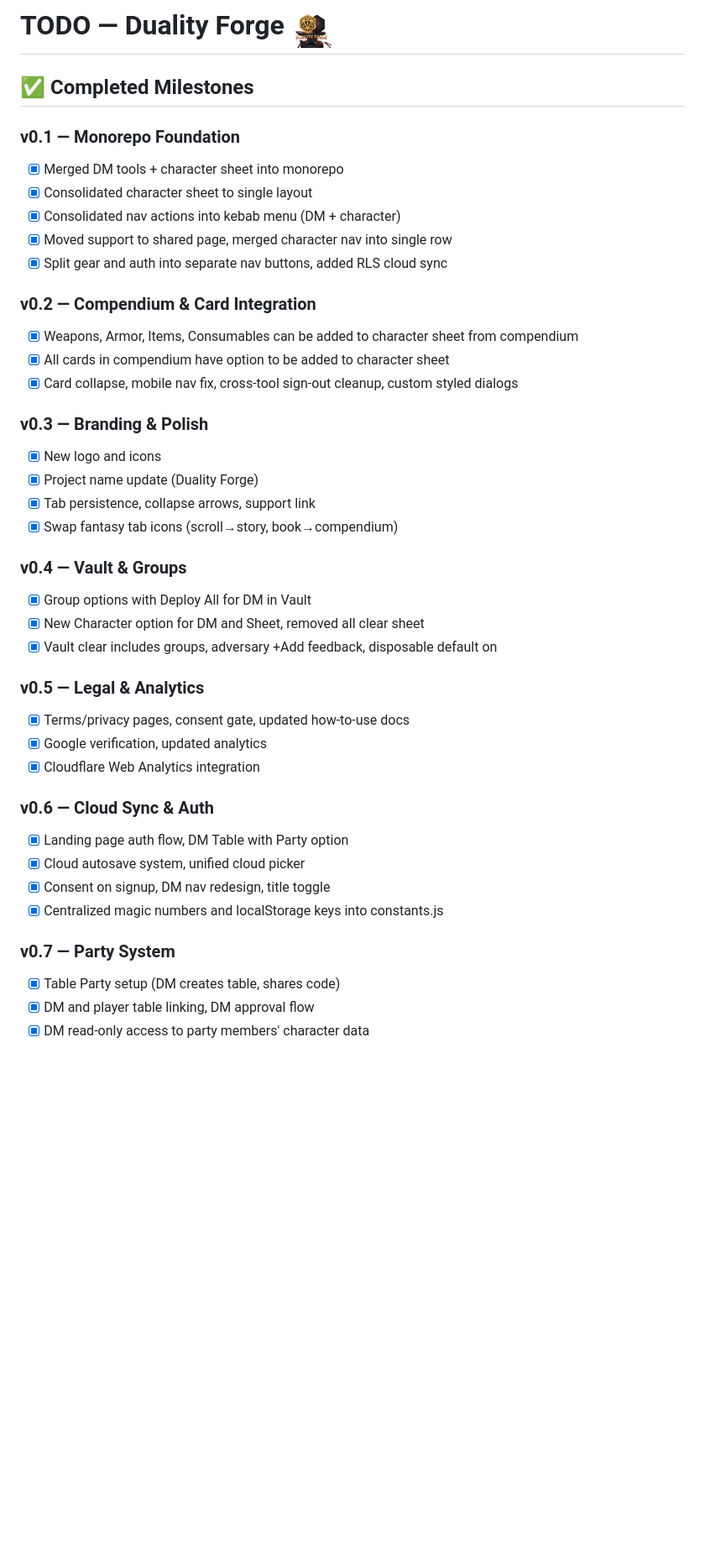
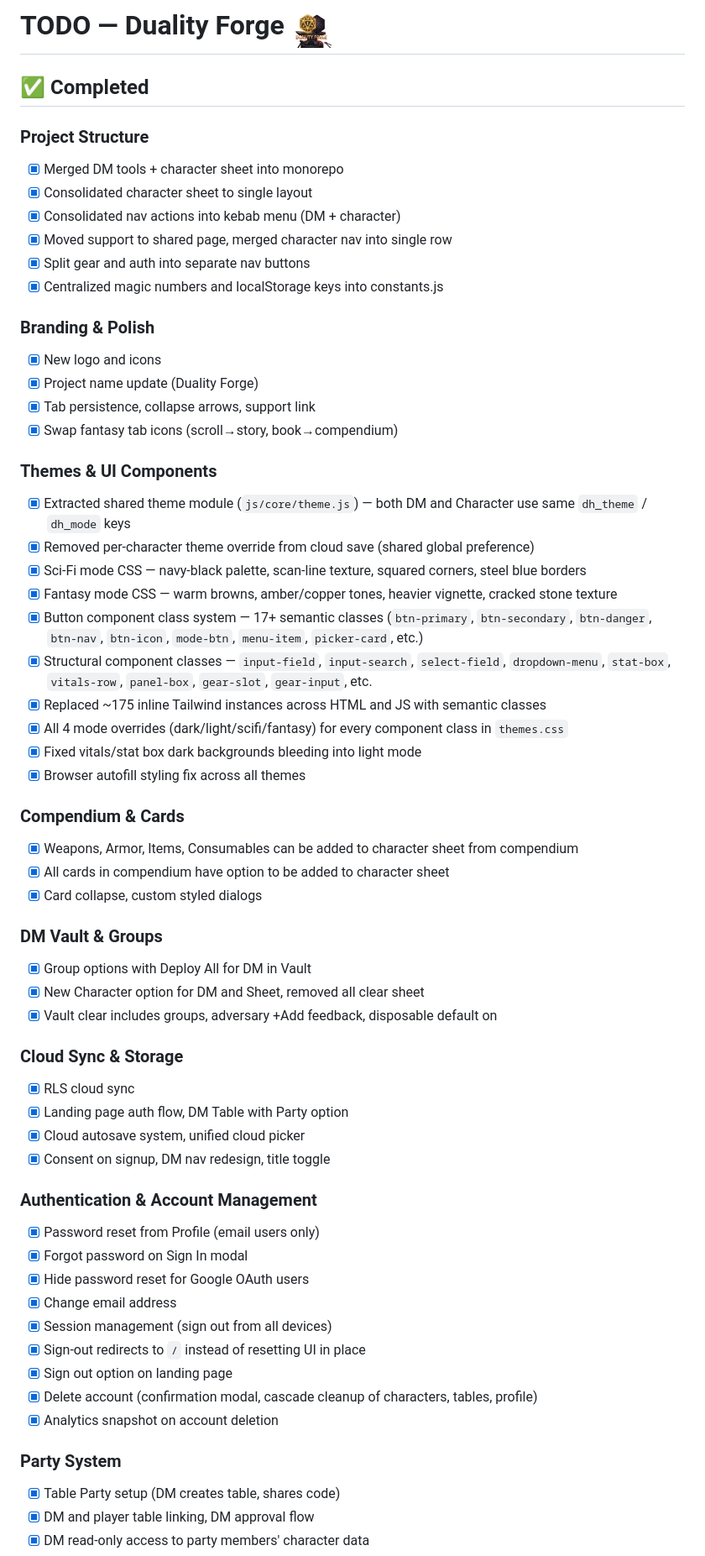
Before and after one commit to SegattoBuilder/duality-forge, a Markdown page: TODO.md, the part around one of its changes. Shown at 84% size. Drawn GitHub-style; blank space fills up the shorter version.

Commit message:
Update: TODO updated for next steps

```diff
--- a/TODO.md
+++ b/TODO.md
@@ -1,42 +1,61 @@
 # TODO — Duality Forge <img src="images/logo/icon-192.png" alt="logo" width="48">
 
-## ✅ Completed Milestones
+## ✅ Completed
 
-### v0.1 — Monorepo Foundation
+### Project Structure
 - [x] Merged DM tools + character sheet into monorepo
 - [x] Consolidated character sheet to single layout
 - [x] Consolidated nav actions into kebab menu (DM + character)
 - [x] Moved support to shared page, merged character nav into single row
-- [x] Split gear and auth into separate nav buttons, added RLS cloud sync
+- [x] Split gear and auth into separate nav buttons
+- [x] Centralized magic numbers and localStorage keys into constants.js
 
-### v0.2 — Compendium & Card Integration
-- [x] Weapons, Armor, Items, Consumables can be added to character sheet from compendium
-- [x] All cards in compendium have option to be added to character sheet
-- [x] Card collapse, mobile nav fix, cross-tool sign-out cleanup, custom styled dialogs
-
-### v0.3 — Branding & Polish
+### Branding & Polish
 - [x] New logo and icons
 - [x] Project name update (Duality Forge)
 - [x] Tab persistence, collapse arrows, support link
 - [x] Swap fantasy tab icons (scroll→story, book→compendium)
 
-### v0.4 — Vault & Groups
+### Themes & UI Components
+- [x] Extracted shared theme module (`js/core/theme.js`) — both DM and Character use same `dh_theme` / `dh_mode` keys
+- [x] Removed per-character theme override from cloud save (shared global preference)
+- [x] Sci-Fi mode CSS — navy-black palette, scan-line texture, squared corners, steel blue borders
+- [x] Fantasy mode CSS — warm browns, amber/copper tones, heavier vignette, cracked stone texture
+- [x] Button component class system — 17+ semantic classes (`btn-primary`, `btn-secondary`, `btn-danger`, `btn-nav`, `btn-icon`, `mode-btn`, `menu-item`, `picker-card`, etc.)
+- [x] Structural component classes — `input-field`, `input-search`, `select-field`, `dropdown-menu`, `stat-box`, `vitals-row`, `panel-box`, `gear-slot`, `gear-input`, etc.
+- [x] Replaced ~175 inline Tailwind instances across HTML and JS with semantic classes
+- [x] All 4 mode overrides (dark/light/scifi/fantasy) for every component class in `themes.css`
+- [x] Fixed vitals/stat box dark backgrounds bleeding into light mode
+- [x] Browser autofill styling fix across all themes
+
+### Compendium & Cards
+- [x] Weapons, Armor, Items, Consumables can be added to character sheet from compendium
+- [x] All cards in compendium have option to be added to character sheet
+- [x] Card collapse, custom styled dialogs
+
+### DM Vault & Groups
 - [x] Group options with Deploy All for DM in Vault
 - [x] New Character option for DM and Sheet, removed all clear sheet
 - [x] Vault clear includes groups, adversary +Add feedback, disposable default on
 
-### v0.5 — Legal & Analytics
-- [x] Terms/privacy pages, consent gate, updated how-to-use docs
-- [x] Google verification, updated analytics
-- [x] Cloudflare Web Analytics integration
-
-### v0.6 — Cloud Sync & Auth
+### Cloud Sync & Storage
+- [x] RLS cloud sync
 - [x] Landing page auth flow, DM Table with Party option
 - [x] Cloud autosave system, unified cloud picker
 - [x] Consent on signup, DM nav redesign, title toggle
-- [x] Centralized magic numbers and localStorage keys into constants.js
 
-### v0.7 — Party System
+### Authentication & Account Management
+- [x] Password reset from Profile (email users only)
+- [x] Forgot password on Sign In modal
+- [x] Hide password reset for Google OAuth users
+- [x] Change email address
+- [x] Session management (sign out from all devices)
+- [x] Sign-out redirects to `/` instead of resetting UI in place
+- [x] Sign out option on landing page
+- [x] Delete account (confirmation modal, cascade cleanup of characters, tables, profile)
+- [x] Analytics snapshot on account deletion
+
+### Party System
 - [x] Table Party setup (DM creates table, shares code)
 - [x] DM and player table linking, DM approval flow
 - [x] DM read-only access to party members' character data
```
Also changed, not shown: other parts of TODO.md (+20 -24 lines).
